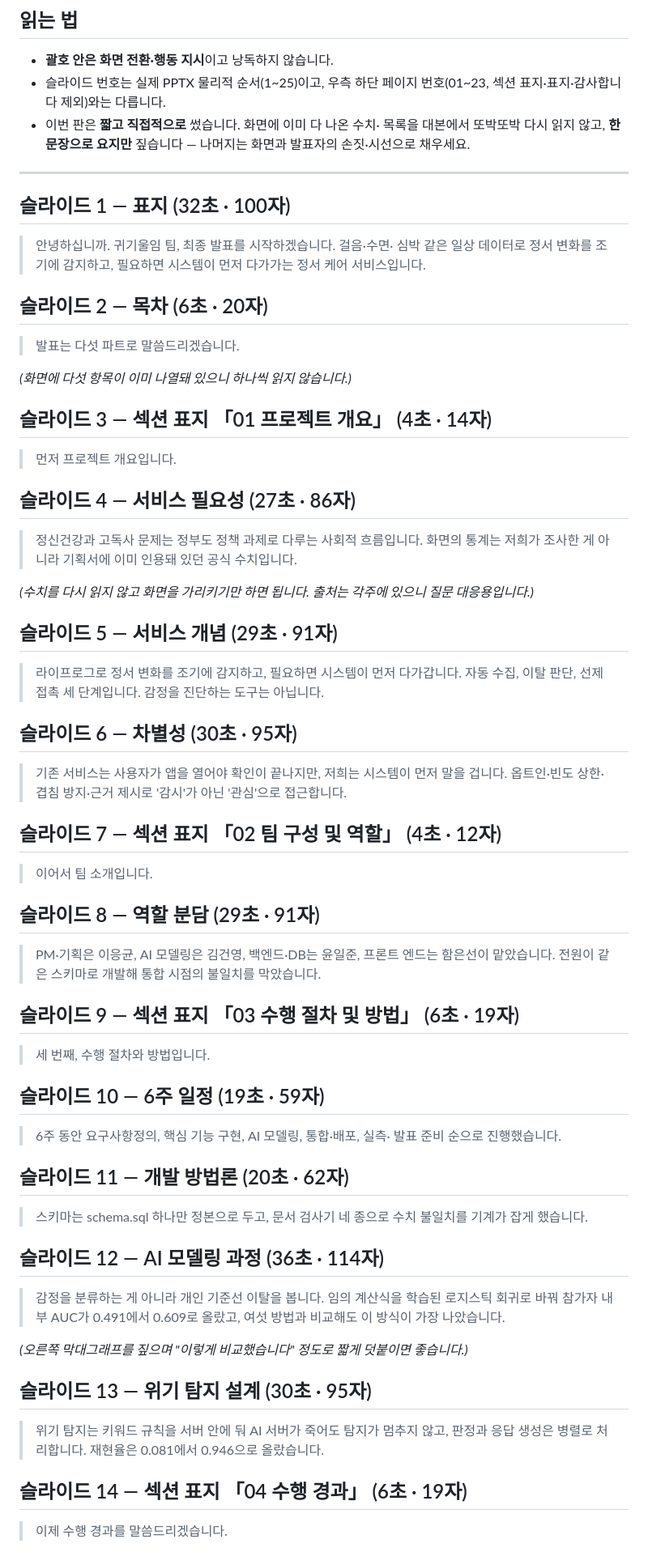
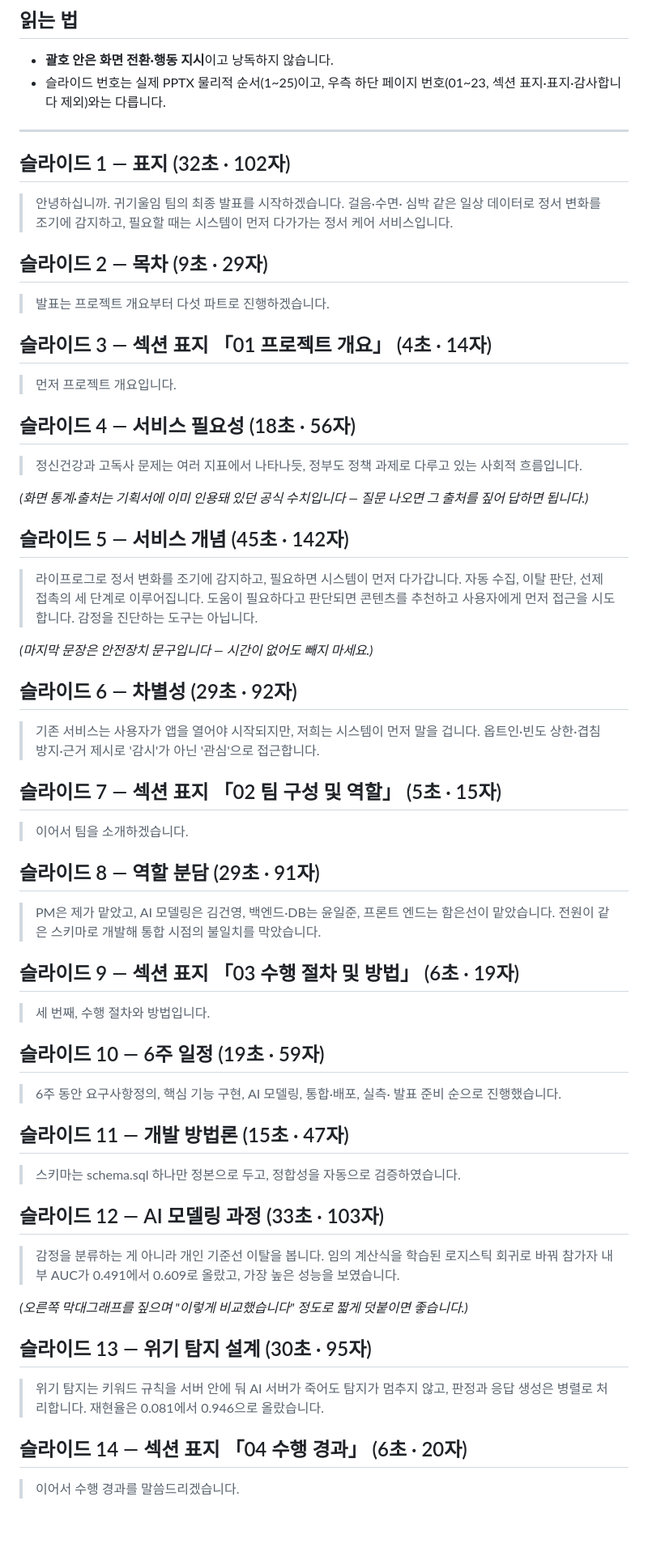
Before and after one commit to 2026-SMHRD-KDT-HealthCare-5/lisn, a Markdown page: docs/가이드/최종발표_대본.md, the part around one of its changes. Shown at 81% size. Rendered like a GitHub page; blank space fills up the shorter version.

```diff
--- a/docs/가이드/최종발표_대본.md
+++ b/docs/가이드/최종발표_대본.md
@@ -43,56 +37,53 @@
 - **괄호 안은 화면 전환·행동 지시**이고 낭독하지 않습니다.
 - 슬라이드 번호는 실제 PPTX 물리적 순서(1~25)이고, 우측 하단 페이지
   번호(01~23, 섹션 표지·표지·감사합니다 제외)와는 다릅니다.
-- 이번 판은 **짧고 직접적으로** 썼습니다. 화면에 이미 다 나온 수치·
-  목록을 대본에서 또박또박 다시 읽지 않고, **한 문장으로 요지만**
-  짚습니다 — 나머지는 화면과 발표자의 손짓·시선으로 채우세요.
 
 ---
 
-## 슬라이드 1 — 표지 (32초 · 100자)
+## 슬라이드 1 — 표지 (32초 · 102자)
 
-> 안녕하십니까. 귀기울임 팀, 최종 발표를 시작하겠습니다. 걸음·수면·
-> 심박 같은 일상 데이터로 정서 변화를 조기에 감지하고, 필요하면
+> 안녕하십니까. 귀기울임 팀의 최종 발표를 시작하겠습니다. 걸음·수면·
+> 심박 같은 일상 데이터로 정서 변화를 조기에 감지하고, 필요할 때는
 > 시스템이 먼저 다가가는 정서 케어 서비스입니다.
 
-## 슬라이드 2 — 목차 (6초 · 20자)
+## 슬라이드 2 — 목차 (9초 · 29자)
 
-> 발표는 다섯 파트로 말씀드리겠습니다.
-
-*(화면에 다섯 항목이 이미 나열돼 있으니 하나씩 읽지 않습니다.)*
+> 발표는 프로젝트 개요부터 다섯 파트로 진행하겠습니다.
 
 ## 슬라이드 3 — 섹션 표지 「01 프로젝트 개요」 (4초 · 14자)
 
 > 먼저 프로젝트 개요입니다.
 
-## 슬라이드 4 — 서비스 필요성 (27초 · 86자)
+## 슬라이드 4 — 서비스 필요성 (18초 · 56자)
 
-> 정신건강과 고독사 문제는 정부도 정책 과제로 다루는 사회적 흐름입니다.
-> 화면의 통계는 저희가 조사한 게 아니라 기획서에 이미 인용돼 있던
-> 공식 수치입니다.
+> 정신건강과 고독사 문제는 여러 지표에서 나타나듯, 정부도 정책
+> 과제로 다루고 있는 사회적 흐름입니다.
 
-*(수치를 다시 읽지 않고 화면을 가리키기만 하면 됩니다. 출처는 각주에
-있으니 질문 대응용입니다.)*
+*(화면 통계·출처는 기획서에 이미 인용돼 있던 공식 수치입니다 — 질문
+나오면 그 출처를 짚어 답하면 됩니다.)*
 
-## 슬라이드 5 — 서비스 개념 (29초 · 91자)
+## 슬라이드 5 — 서비스 개념 (45초 · 142자)
 
 > 라이프로그로 정서 변화를 조기에 감지하고, 필요하면 시스템이 먼저
-> 다가갑니다. 자동 수집, 이탈 판단, 선제 접촉 세 단계입니다. 감정을
-> 진단하는 도구는 아닙니다.
+> 다가갑니다. 자동 수집, 이탈 판단, 선제 접촉의 세 단계로 이루어집니다.
+> 도움이 필요하다고 판단되면 콘텐츠를 추천하고 사용자에게 먼저 접근을
+> 시도합니다. 감정을 진단하는 도구는 아닙니다.
 
-## 슬라이드 6 — 차별성 (30초 · 95자)
+*(마지막 문장은 안전장치 문구입니다 — 시간이 없어도 빼지 마세요.)*
 
-> 기존 서비스는 사용자가 앱을 열어야 확인이 끝나지만, 저희는 시스템이
+## 슬라이드 6 — 차별성 (29초 · 92자)
+
+> 기존 서비스는 사용자가 앱을 열어야 시작되지만, 저희는 시스템이
 > 먼저 말을 겁니다. 옵트인·빈도 상한·겹침 방지·근거 제시로 '감시'가
 > 아닌 '관심'으로 접근합니다.
 
-## 슬라이드 7 — 섹션 표지 「02 팀 구성 및 역할」 (4초 · 12자)
+## 슬라이드 7 — 섹션 표지 「02 팀 구성 및 역할」 (5초 · 15자)
 
-> 이어서 팀 소개입니다.
+> 이어서 팀을 소개하겠습니다.
 
 ## 슬라이드 8 — 역할 분담 (29초 · 91자)
 
-> PM·기획은 이응균, AI 모델링은 김건영, 백엔드·DB는 윤일준, 프론트
+> PM은 제가 맡았고, AI 모델링은 김건영, 백엔드·DB는 윤일준, 프론트
 > 엔드는 함은선이 맡았습니다. 전원이 같은 스키마로 개발해 통합
 > 시점의 불일치를 막았습니다.
 
@@ -105,16 +96,16 @@
 > 6주 동안 요구사항정의, 핵심 기능 구현, AI 모델링, 통합·배포, 실측·
 > 발표 준비 순으로 진행했습니다.
 
-## 슬라이드 11 — 개발 방법론 (20초 · 62자)
+## 슬라이드 11 — 개발 방법론 (15초 · 47자)
 
-> 스키마는 schema.sql 하나만 정본으로 두고, 문서 검사기 네 종으로
-> 수치 불일치를 기계가 잡게 했습니다.
+> 스키마는 schema.sql 하나만 정본으로 두고, 정합성을 자동으로
+> 검증하였습니다.
 
-## 슬라이드 12 — AI 모델링 과정 (36초 · 114자)
+## 슬라이드 12 — AI 모델링 과정 (33초 · 103자)
 
 > 감정을 분류하는 게 아니라 개인 기준선 이탈을 봅니다. 임의 계산식을
 > 학습된 로지스틱 회귀로 바꿔 참가자 내부 AUC가 0.491에서 0.609로
-> 올랐고, 여섯 방법과 비교해도 이 방식이 가장 나았습니다.
+> 올랐고, 가장 높은 성능을 보였습니다.
 
 *(오른쪽 막대그래프를 짚으며 "이렇게 비교했습니다" 정도로 짧게
 덧붙이면 좋습니다.)*
@@ -125,7 +116,7 @@
 > 멈추지 않고, 판정과 응답 생성은 병렬로 처리합니다. 재현율은
 > 0.081에서 0.946으로 올랐습니다.
 
-## 슬라이드 14 — 섹션 표지 「04 수행 경과」 (6초 · 19자)
+## 슬라이드 14 — 섹션 표지 「04 수행 경과」 (6초 · 20자)
 
-> 이제 수행 경과를 말씀드리겠습니다.
+> 이어서 수행 경과를 말씀드리겠습니다.
 
```
Also changed, not shown: other parts of docs/가이드/최종발표_대본.md (+46 -60 lines).
